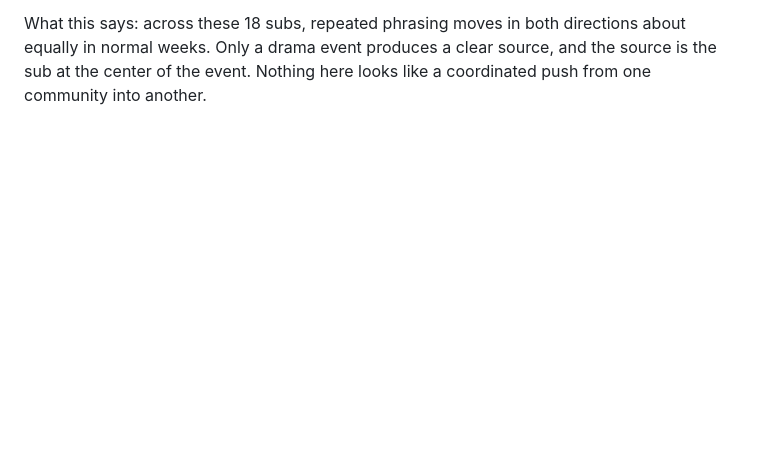
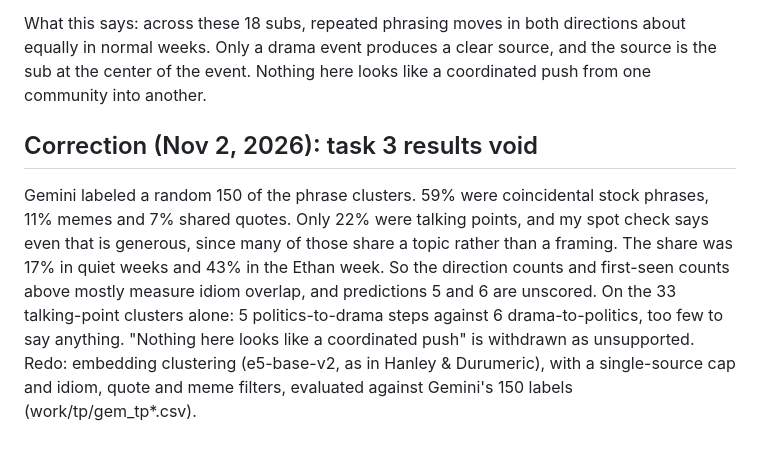
Before and after one commit to carrier3rd/socialscope, a Markdown page: docs/crossover-pooled-predictions.md, the part around the change. Drawn GitHub-style; blank space fills up the shorter version.

Commit message:
Void talking-point direction results (Gemini label audit)
Co-Authored-By: Claude Opus 5.5 <noreply@anthropic.com>
Claude-Session: https://claude.ai/code/session_01NfmyeNKsSpCeHCb75BPLXb

```diff
--- a/docs/crossover-pooled-predictions.md
+++ b/docs/crossover-pooled-predictions.md
@@ -50,3 +50,12 @@ The largest cluster has 142 comments, so no single phrase chained everything tog
 What this says: across these 18 subs, repeated phrasing moves in both directions about equally in normal weeks. Only a
 drama event produces a clear source, and the source is the sub at the center of the event. Nothing here looks like a
 coordinated push from one community into another.
+
+## Correction (Nov 2, 2026): task 3 results void
+Gemini labeled a random 150 of the phrase clusters. 59% were coincidental stock phrases, 11% memes and 7% shared
+quotes. Only 22% were talking points, and my spot check says even that is generous, since many of those share a topic
+rather than a framing. The share was 17% in quiet weeks and 43% in the Ethan week. So the direction counts and first-seen
+counts above mostly measure idiom overlap, and predictions 5 and 6 are unscored. On the 33 talking-point clusters alone:
+5 politics-to-drama steps against 6 drama-to-politics, too few to say anything. "Nothing here looks like a coordinated
+push" is withdrawn as unsupported. Redo: embedding clustering (e5-base-v2, as in Hanley & Durumeric), with a single-source
+cap and idiom, quote and meme filters, evaluated against Gemini's 150 labels (work/tp/gem_tp*.csv).
```
